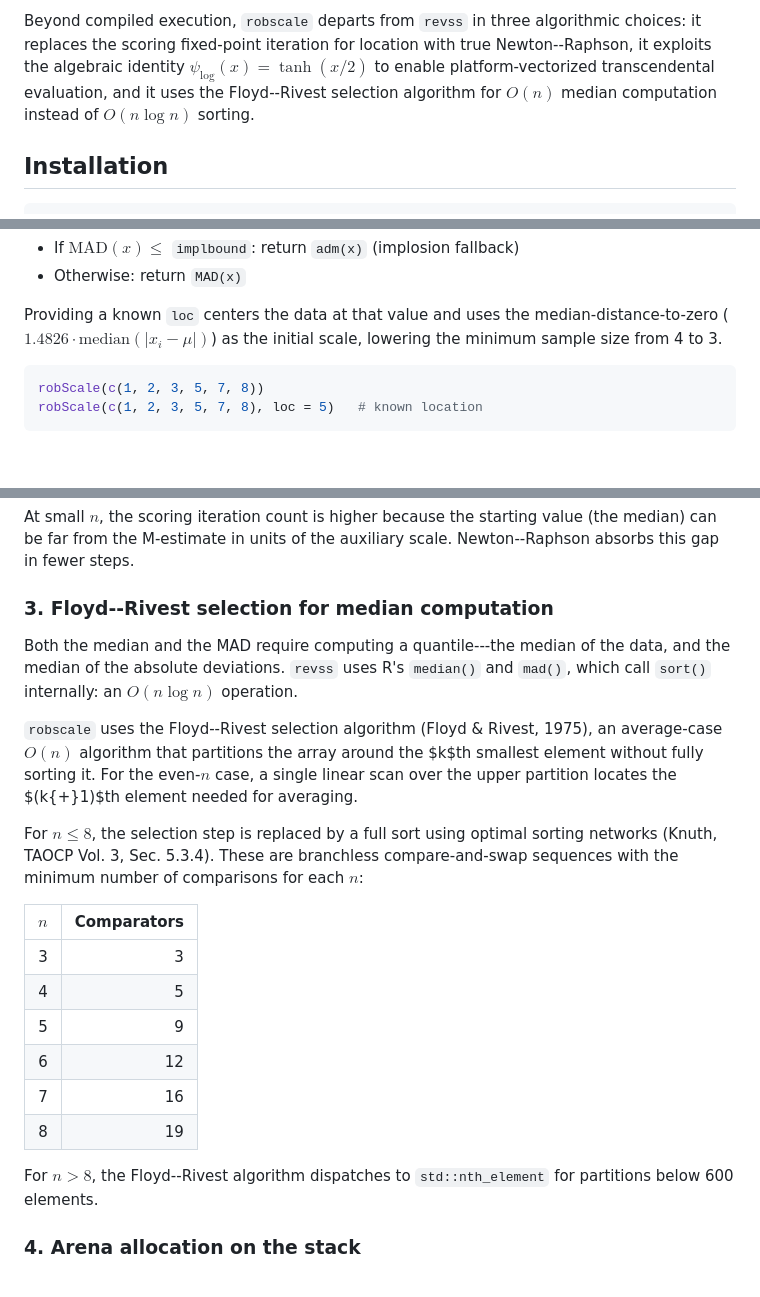
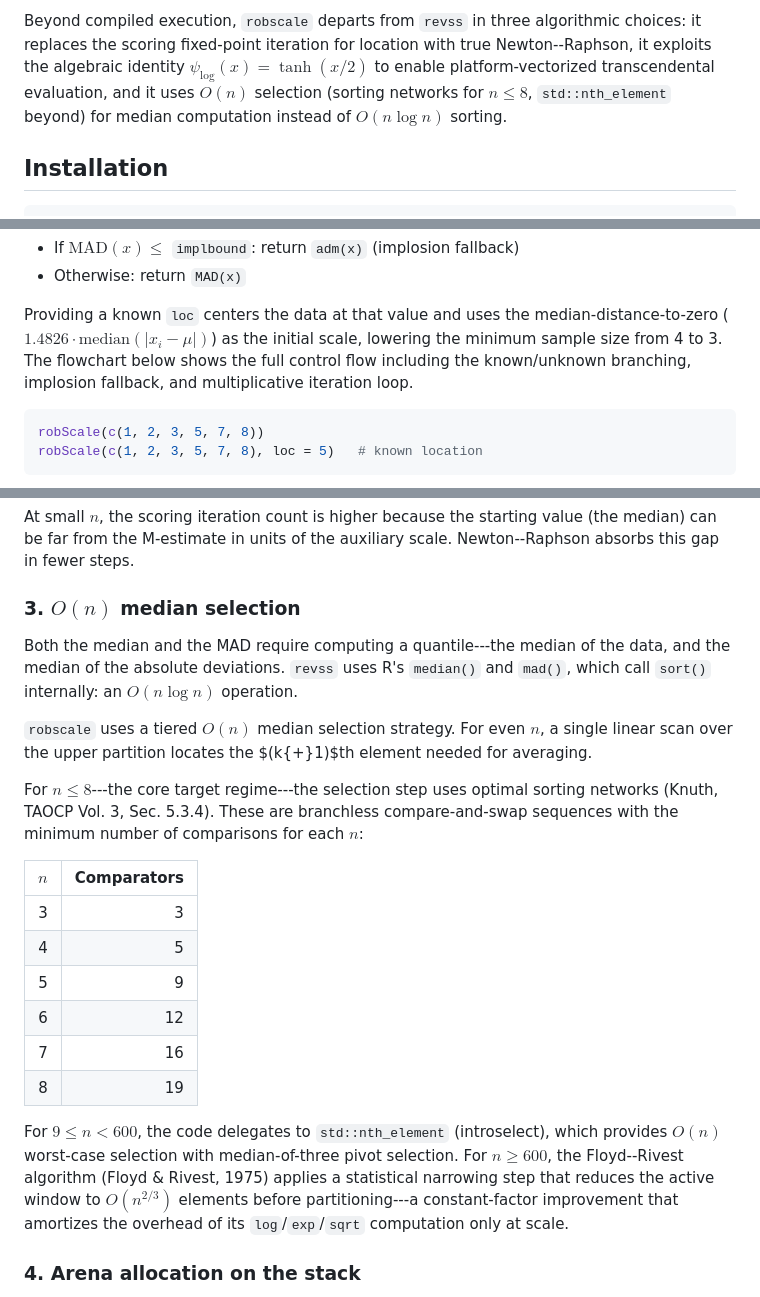
Before and after one commit to davdittrich/robscale, a Markdown page: README.md, 3 parts joined by grey strips. Drawn GitHub-style; blank space fills up the shorter version.

````diff
--- a/README.md
+++ b/README.md
@@ -29,9 +29,9 @@ regime of $n \leq 20$.
 Beyond compiled execution, `robscale` departs from `revss` in three algorithmic
 choices: it replaces the scoring fixed-point iteration for location with true
 Newton--Raphson, it exploits the algebraic identity $\psi_{\log}(x) = \tanh(x/2)$
-to enable platform-vectorized transcendental evaluation, and it uses the
-Floyd--Rivest selection algorithm for $O(n)$ median computation instead of
-$O(n \log n)$ sorting.
+to enable platform-vectorized transcendental evaluation, and it uses $O(n)$ selection
+(sorting networks for $n \leq 8$, `std::nth_element` beyond) for median
+computation instead of $O(n \log n)$ sorting.
 
 ## Installation
 
@@ -128,7 +149,9 @@ location, 3 for known), the function checks for MAD implosion:
 
 Providing a known `loc` centers the data at that value and uses the
 median-distance-to-zero ($1.4826 \cdot \text{median}(|x_i - \mu|)$) as the
-initial scale, lowering the minimum sample size from 4 to 3.
+initial scale, lowering the minimum sample size from 4 to 3. The flowchart
+below shows the full control flow including the known/unknown branching,
+implosion fallback, and multiplicative iteration loop.
 
 ```r
 robScale(c(1, 2, 3, 5, 7, 8))
@@ -216,18 +259,17 @@ At small $n$, the scoring iteration count is higher because the starting value
 (the median) can be far from the M-estimate in units of the auxiliary scale.
 Newton--Raphson absorbs this gap in fewer steps.
 
-### 3. Floyd--Rivest selection for median computation
+### 3. $O(n)$ median selection
 
 Both the median and the MAD require computing a quantile---the median of the
 data, and the median of the absolute deviations. `revss` uses R's `median()`
 and `mad()`, which call `sort()` internally: an $O(n \log n)$ operation.
 
-`robscale` uses the Floyd--Rivest selection algorithm (Floyd & Rivest, 1975), an
-average-case $O(n)$ algorithm that partitions the array around the $k$th smallest
-element without fully sorting it. For the even-$n$ case, a single linear scan
-over the upper partition locates the $(k{+}1)$th element needed for averaging.
+`robscale` uses a tiered $O(n)$ median selection strategy. For even $n$, a
+single linear scan over the upper partition locates the $(k{+}1)$th element
+needed for averaging.
 
-For $n \leq 8$, the selection step is replaced by a full sort using optimal
+For $n \leq 8$---the core target regime---the selection step uses optimal
 sorting networks (Knuth, TAOCP Vol. 3, Sec. 5.3.4). These are branchless
 compare-and-swap sequences with the minimum number of comparisons for each $n$:
 
@@ -240,8 +282,12 @@ compare-and-swap sequences with the minimum number of comparisons for each $n$:
 | 7 | 16 |
 | 8 | 19 |
 
-For $n > 8$, the Floyd--Rivest algorithm dispatches to `std::nth_element` for
-partitions below 600 elements.
+For $9 \leq n < 600$, the code delegates to `std::nth_element` (introselect),
+which provides $O(n)$ worst-case selection with median-of-three pivot
+selection. For $n \geq 600$, the Floyd--Rivest algorithm (Floyd & Rivest,
+1975) applies a statistical narrowing step that reduces the active window to
+$O(n^{2/3})$ elements before partitioning---a constant-factor improvement that
+amortizes the overhead of its `log`/`exp`/`sqrt` computation only at scale.
 
 ### 4. Arena allocation on the stack
 
````
Also changed, not shown: other parts of README.md (+42 -1 lines).
